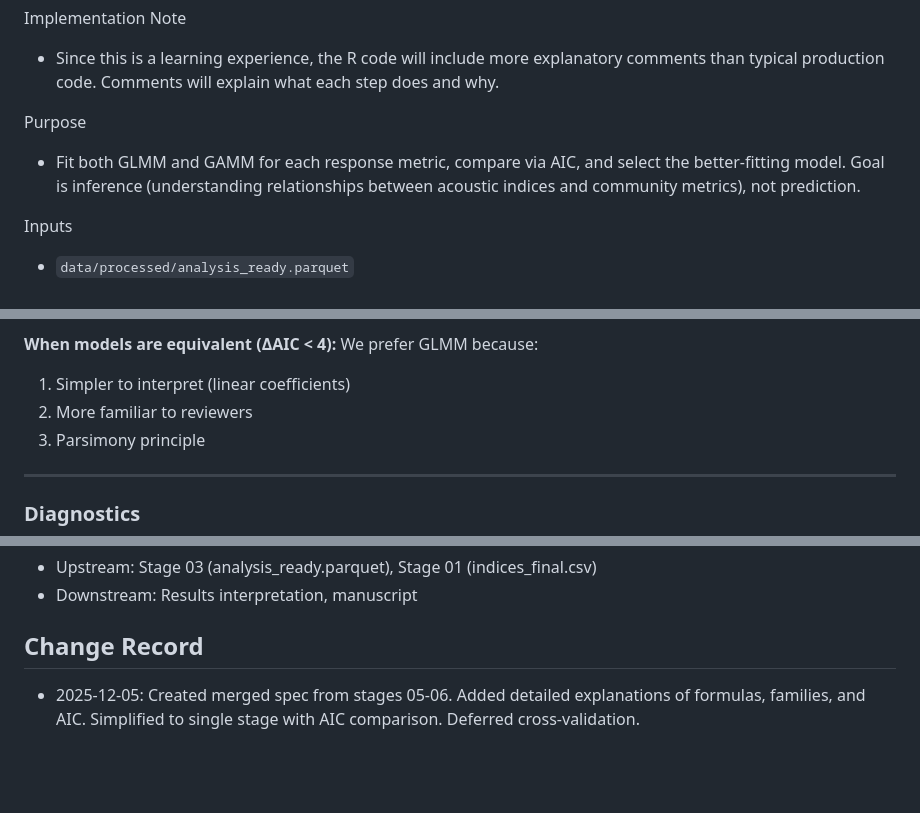
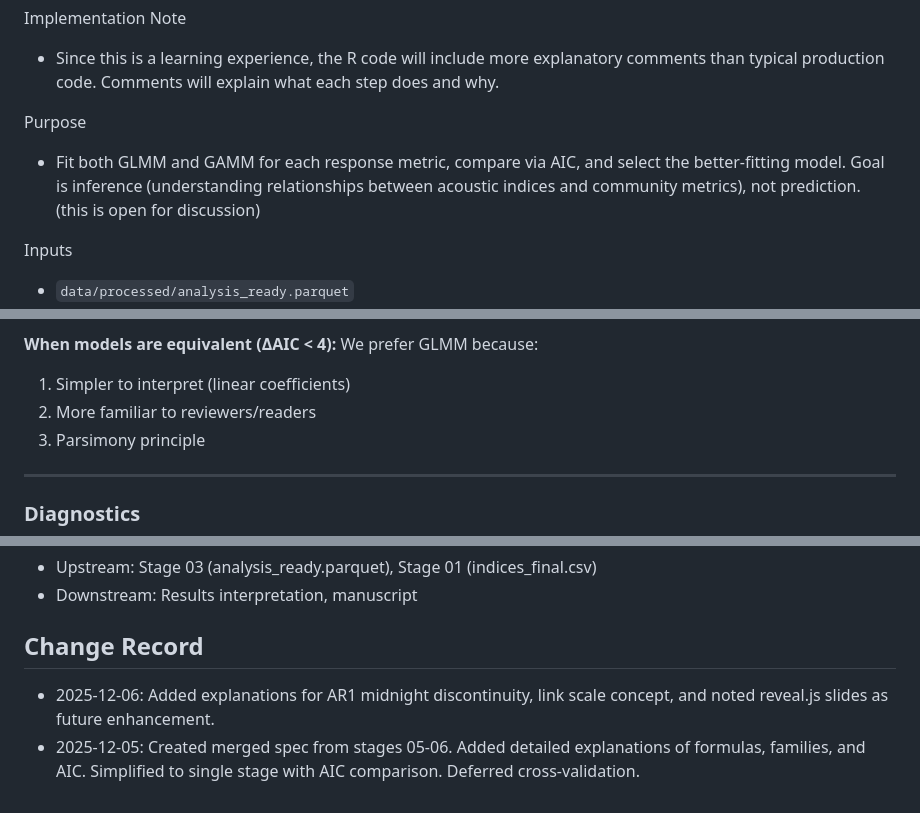
Before and after one commit to Waveform-Analytics/mbon-indices-study, a Markdown page: specs/stages/05-modeling-spec.md, 3 parts joined by grey strips. Rendered like a GitHub page; blank space fills up the shorter version.

```diff
--- a/specs/stages/05-modeling-spec.md
+++ b/specs/stages/05-modeling-spec.md
@@ -7,7 +7,7 @@ Implementation Note
 - Since this is a learning experience, the R code will include more explanatory comments than typical production code. Comments will explain what each step does and why.
 
 Purpose
-- Fit both GLMM and GAMM for each response metric, compare via AIC, and select the better-fitting model. Goal is inference (understanding relationships between acoustic indices and community metrics), not prediction.
+- Fit both GLMM and GAMM for each response metric, compare via AIC, and select the better-fitting model. Goal is inference (understanding relationships between acoustic indices and community metrics), not prediction. (this is open for discussion)
 
 Inputs
 - `data/processed/analysis_ready.parquet`
@@ -127,7 +150,7 @@ Yes, with caveats:
 
 **When models are equivalent (ΔAIC < 4):** We prefer GLMM because:
 1. Simpler to interpret (linear coefficients)
-2. More familiar to reviewers
+2. More familiar to reviewers/readers
 3. Parsimony principle
 
 ---
@@ -179,4 +207,5 @@ Yes, with caveats:
 - Downstream: Results interpretation, manuscript
 
 ## Change Record
+- 2025-12-06: Added explanations for AR1 midnight discontinuity, link scale concept, and noted reveal.js slides as future enhancement.
 - 2025-12-05: Created merged spec from stages 05-06. Added detailed explanations of formulas, families, and AIC. Simplified to single stage with AIC comparison. Deferred cross-validation.
```
Also changed, not shown: other parts of specs/stages/05-modeling-spec.md (+28 -0 lines).
